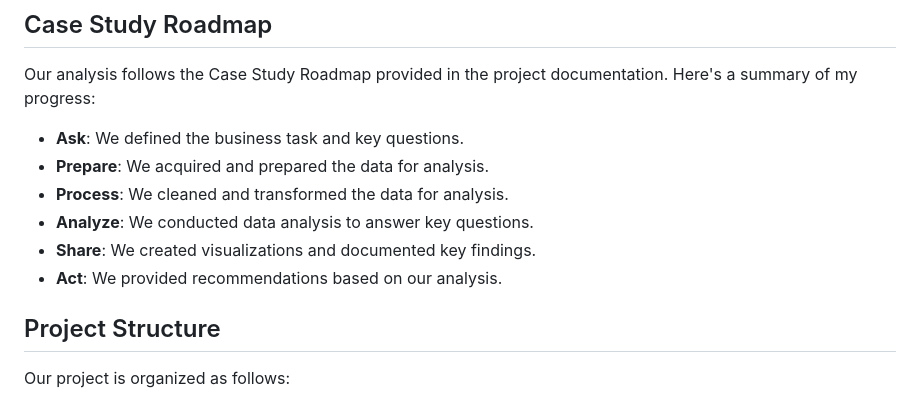
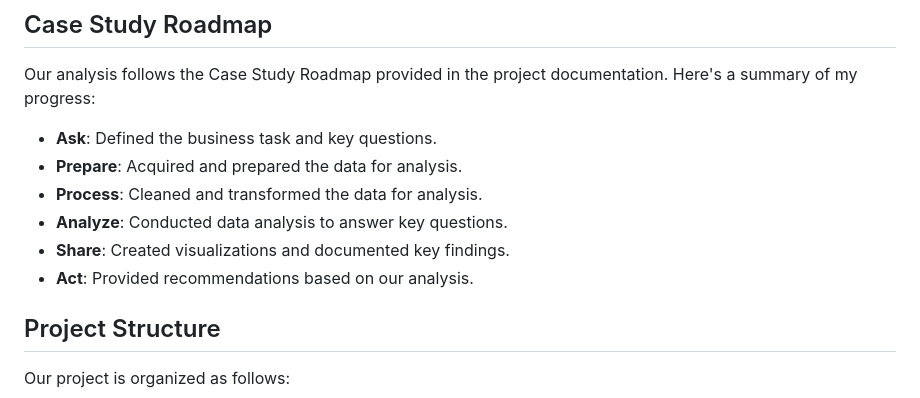
Before and after one commit to zabashh/cyclist_data_share, a Markdown page: README.md, the part around the change. Drawn GitHub-style.

```diff
--- a/README.md
+++ b/README.md
@@ -8,12 +8,12 @@ Welcome to the Cyclistic Bike-Share Analysis project README. This repository con
 
 Our analysis follows the Case Study Roadmap provided in the project documentation. Here's a summary of my progress:
 
-- **Ask**: We defined the business task and key questions.
-- **Prepare**: We acquired and prepared the data for analysis.
-- **Process**: We cleaned and transformed the data for analysis.
-- **Analyze**: We conducted data analysis to answer key questions.
-- **Share**: We created visualizations and documented key findings.
-- **Act**: We provided recommendations based on our analysis.
+- **Ask**: Defined the business task and key questions.
+- **Prepare**: Acquired and prepared the data for analysis.
+- **Process**: Cleaned and transformed the data for analysis.
+- **Analyze**: Conducted data analysis to answer key questions.
+- **Share**: Created visualizations and documented key findings.
+- **Act**: Provided recommendations based on our analysis.
 
 ## Project Structure
 
```
